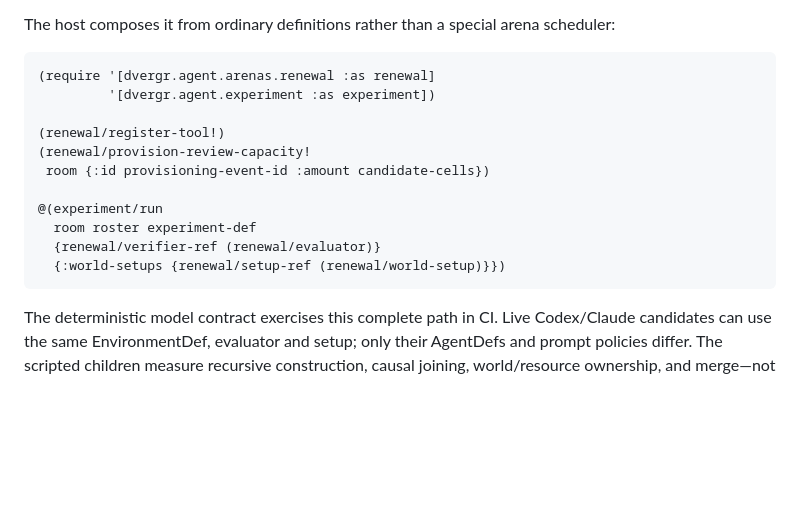
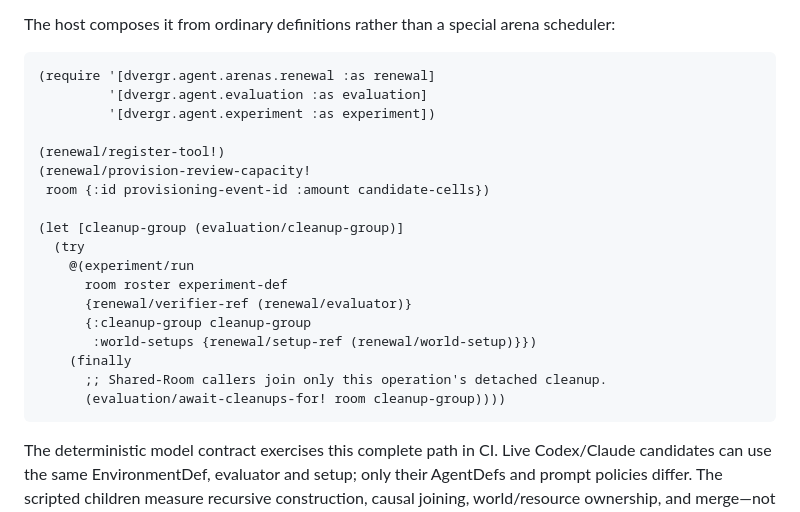
Before and after one commit to replikativ/dvergr, a Markdown page: doc/practical-agent-evaluation.md, the part around the change. Rendered like a GitHub page; blank space fills up the shorter version.

Commit message:
docs(evaluation): scope renewal cleanup by operation

````diff
--- a/doc/practical-agent-evaluation.md
+++ b/doc/practical-agent-evaluation.md
@@ -128,16 +128,23 @@ scheduler:
 
 ```clojure
 (require '[dvergr.agent.arenas.renewal :as renewal]
+         '[dvergr.agent.evaluation :as evaluation]
          '[dvergr.agent.experiment :as experiment])
 
 (renewal/register-tool!)
 (renewal/provision-review-capacity!
  room {:id provisioning-event-id :amount candidate-cells})
 
-@(experiment/run
-  room roster experiment-def
-  {renewal/verifier-ref (renewal/evaluator)}
-  {:world-setups {renewal/setup-ref (renewal/world-setup)}})
+(let [cleanup-group (evaluation/cleanup-group)]
+  (try
+    @(experiment/run
+      room roster experiment-def
+      {renewal/verifier-ref (renewal/evaluator)}
+      {:cleanup-group cleanup-group
+       :world-setups {renewal/setup-ref (renewal/world-setup)}})
+    (finally
+      ;; Shared-Room callers join only this operation's detached cleanup.
+      (evaluation/await-cleanups-for! room cleanup-group))))
 ```
 
 The deterministic model contract exercises this complete path in CI. Live
````
